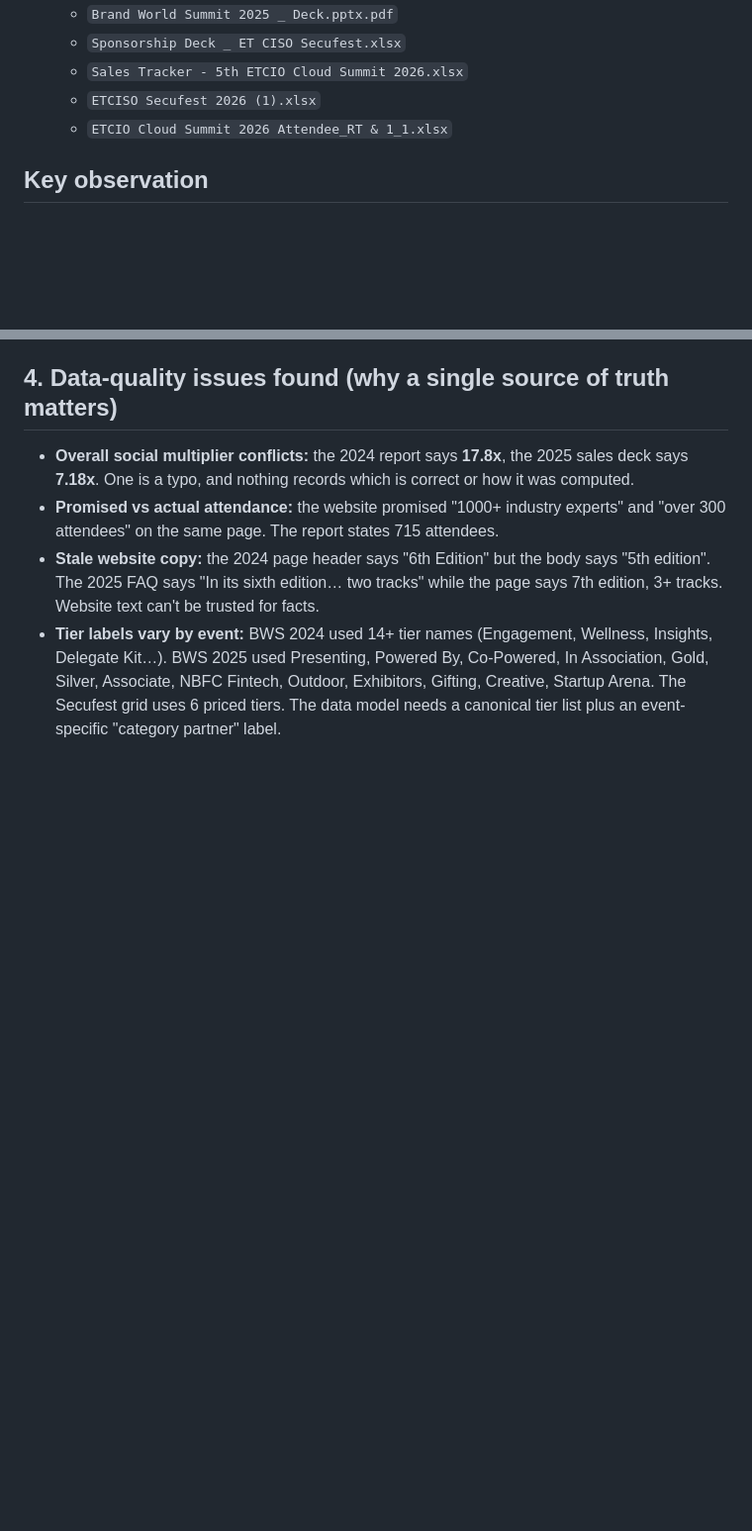
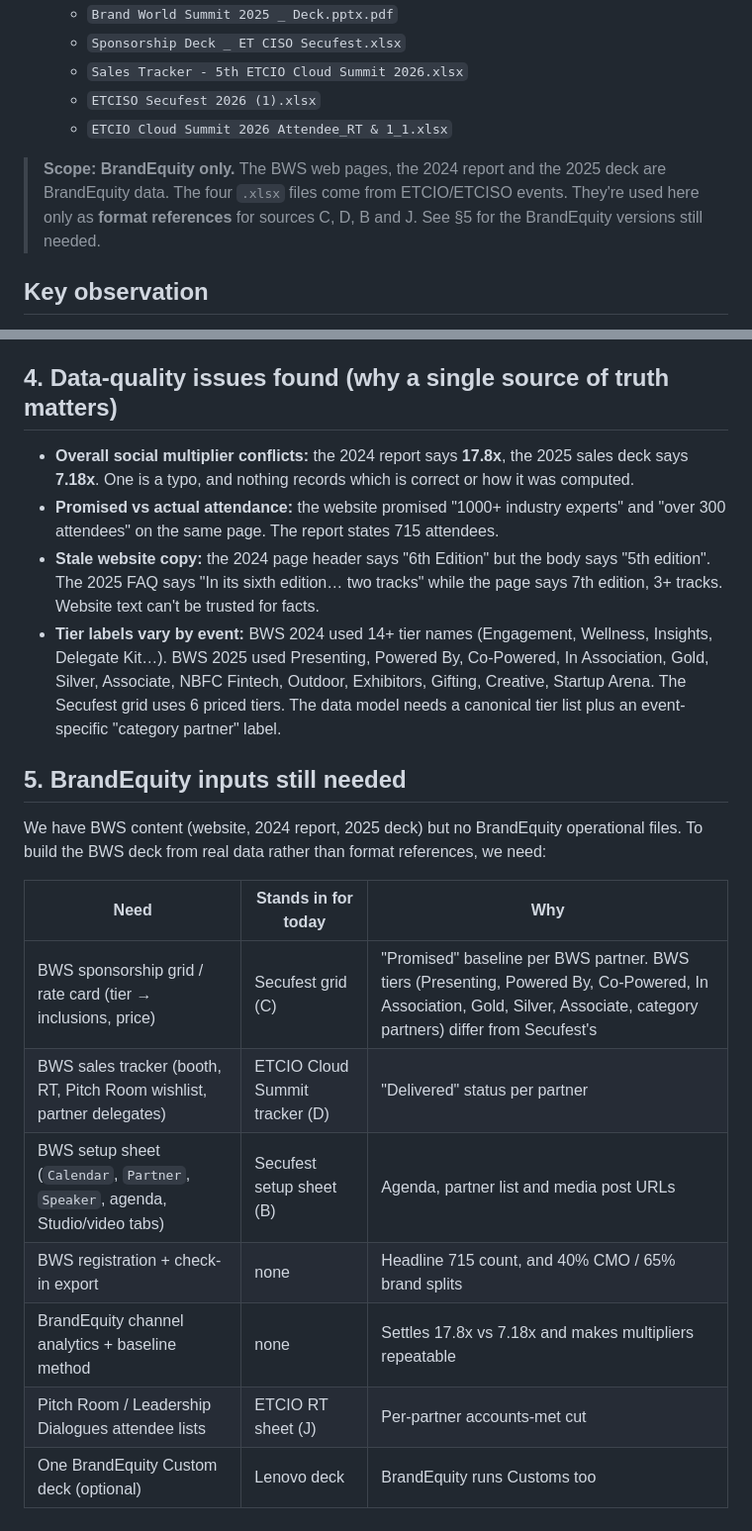
Before and after one commit to swikritiwankhede-ai/hehe, a Markdown page: docs/ip-post-event-deck-sources.md, 2 parts joined by grey strips. Shown at 99% size. Drawn GitHub-style; blank space fills up the shorter version.

Commit message:
Scope context and IP deck doc to BrandEquity events
Co-Authored-By: Claude Opus 5.5 <noreply@anthropic.com>
Claude-Session: https://claude.ai/code/session_01CGxccEha7JrJYexvuXJW9k

```diff
--- a/docs/ip-post-event-deck-sources.md
+++ b/docs/ip-post-event-deck-sources.md
@@ -11,6 +11,8 @@ Inputs reviewed:
   - `Sales Tracker - 5th ETCIO Cloud Summit 2026.xlsx`
   - `ETCISO Secufest 2026 (1).xlsx`
   - `ETCIO Cloud Summit 2026 Attendee_RT & 1_1.xlsx`
+
+> **Scope: BrandEquity only.** The BWS web pages, the 2024 report and the 2025 deck are BrandEquity data. The four `.xlsx` files come from ETCIO/ETCISO events. They're used here only as **format references** for sources C, D, B and J. See §5 for the BrandEquity versions still needed.
 
 ## Key observation
 
@@ -71,3 +73,17 @@ OOH/print (G), photos/videos (H)             → manual
 - **Promised vs actual attendance:** the website promised "1000+ industry experts" and "over 300 attendees" on the same page. The report states 715 attendees.
 - **Stale website copy:** the 2024 page header says "6th Edition" but the body says "5th edition". The 2025 FAQ says "In its sixth edition… two tracks" while the page says 7th edition, 3+ tracks. Website text can't be trusted for facts.
 - **Tier labels vary by event:** BWS 2024 used 14+ tier names (Engagement, Wellness, Insights, Delegate Kit…). BWS 2025 used Presenting, Powered By, Co-Powered, In Association, Gold, Silver, Associate, NBFC Fintech, Outdoor, Exhibitors, Gifting, Creative, Startup Arena. The Secufest grid uses 6 priced tiers. The data model needs a canonical tier list plus an event-specific "category partner" label.
+
+## 5. BrandEquity inputs still needed
+
+We have BWS content (website, 2024 report, 2025 deck) but no BrandEquity operational files. To build the BWS deck from real data rather than format references, we need:
+
+| Need | Stands in for today | Why |
+|---|---|---|
+| BWS sponsorship grid / rate card (tier → inclusions, price) | Secufest grid (C) | "Promised" baseline per BWS partner. BWS tiers (Presenting, Powered By, Co-Powered, In Association, Gold, Silver, Associate, category partners) differ from Secufest's |
+| BWS sales tracker (booth, RT, Pitch Room wishlist, partner delegates) | ETCIO Cloud Summit tracker (D) | "Delivered" status per partner |
+| BWS setup sheet (`Calendar`, `Partner`, `Speaker`, agenda, Studio/video tabs) | Secufest setup sheet (B) | Agenda, partner list and media post URLs |
+| BWS registration + check-in export | none | Headline 715 count, and 40% CMO / 65% brand splits |
+| BrandEquity channel analytics + baseline method | none | Settles 17.8x vs 7.18x and makes multipliers repeatable |
+| Pitch Room / Leadership Dialogues attendee lists | ETCIO RT sheet (J) | Per-partner accounts-met cut |
+| One BrandEquity Custom deck (optional) | Lenovo deck | BrandEquity runs Customs too |
```
Also changed, not shown: CLAUDE.md (+2 -0 lines).
